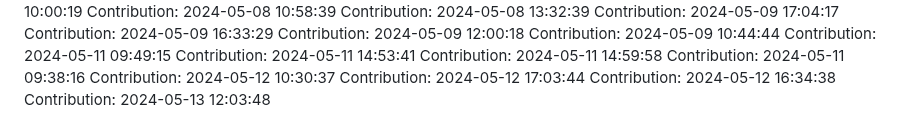
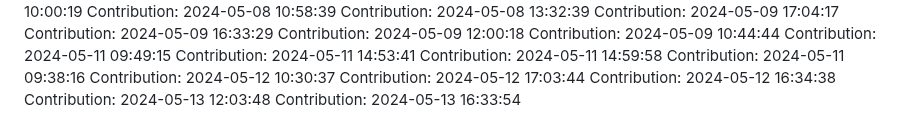
Before and after one commit to rahulgaur608/NeuralStyle-Transfer-App, a Markdown page: README.md, the part around the change. GitHub-like rendering.

Commit message:
Contribution: 2024-05-13 16:33:54

```diff
--- a/README.md
+++ b/README.md
@@ -113,3 +113,4 @@ Contribution: 2024-05-12 10:30:37
 Contribution: 2024-05-12 17:03:44
 Contribution: 2024-05-12 16:34:38
 Contribution: 2024-05-13 12:03:48
+Contribution: 2024-05-13 16:33:54
```
